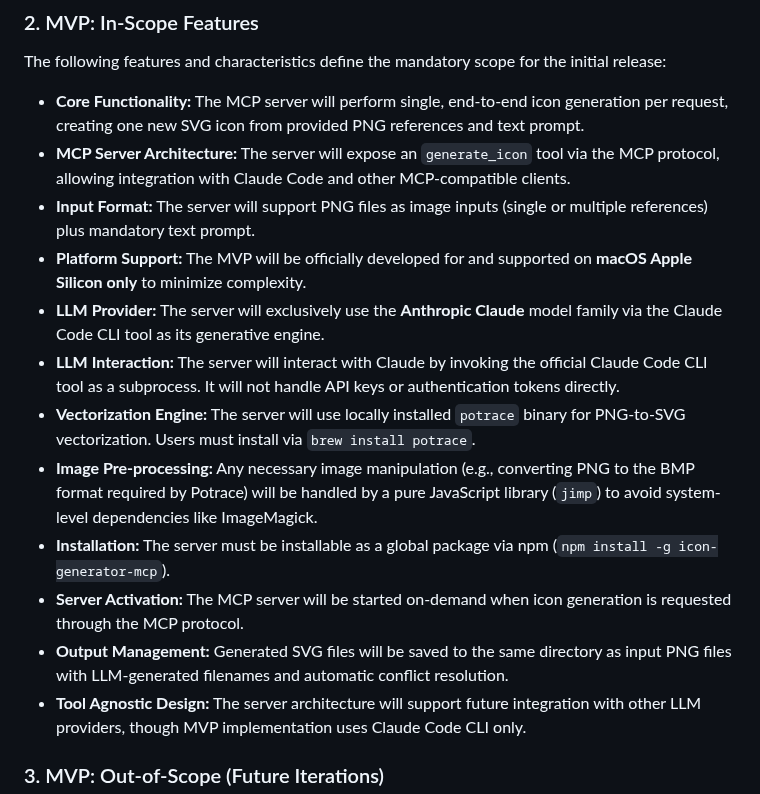
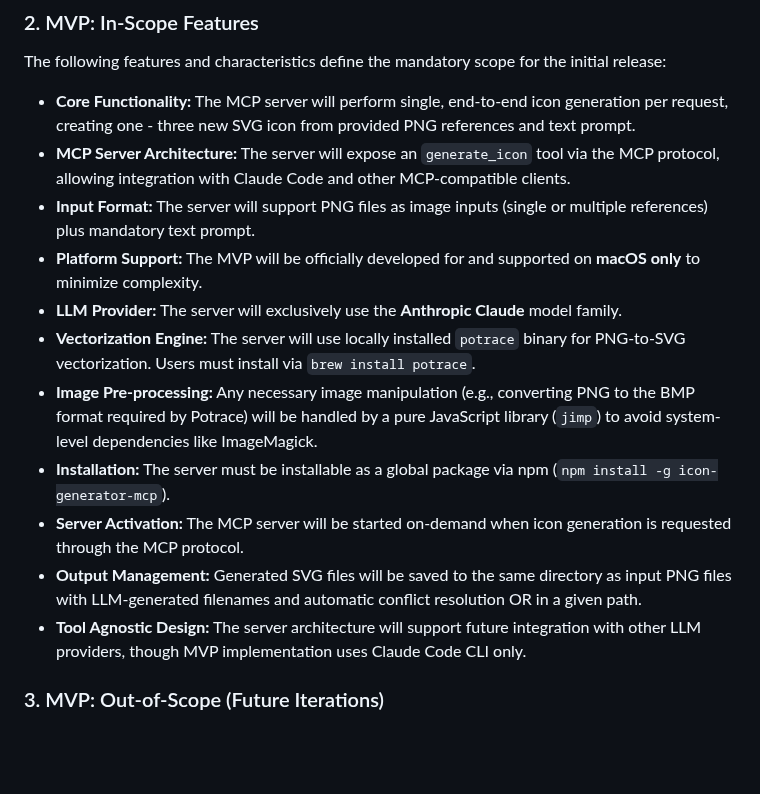
Before and after one commit to niels-oz/icon-generator-mcp, a Markdown page: docs/mvp-scope.md, the part around the change. Rendered like a GitHub page; blank space fills up the shorter version.

```diff
--- a/docs/mvp-scope.md
+++ b/docs/mvp-scope.md
@@ -19,17 +19,16 @@ To create an MCP server that enables developers to generate SVG icons from PNG r
 
 The following features and characteristics define the mandatory scope for the initial release:
 
-*   **Core Functionality:** The MCP server will perform single, end-to-end icon generation per request, creating one new SVG icon from provided PNG references and text prompt.
+*   **Core Functionality:** The MCP server will perform single, end-to-end icon generation per request, creating one - three new SVG icon from provided PNG references and text prompt.
 *   **MCP Server Architecture:** The server will expose an `generate_icon` tool via the MCP protocol, allowing integration with Claude Code and other MCP-compatible clients.
 *   **Input Format:** The server will support PNG files as image inputs (single or multiple references) plus mandatory text prompt.
-*   **Platform Support:** The MVP will be officially developed for and supported on **macOS Apple Silicon only** to minimize complexity.
-*   **LLM Provider:** The server will exclusively use the **Anthropic Claude** model family via the Claude Code CLI tool as its generative engine.
-*   **LLM Interaction:** The server will interact with Claude by invoking the official Claude Code CLI tool as a subprocess. It will not handle API keys or authentication tokens directly.
+*   **Platform Support:** The MVP will be officially developed for and supported on **macOS only** to minimize complexity.
+*   **LLM Provider:** The server will exclusively use the **Anthropic Claude** model family.
 *   **Vectorization Engine:** The server will use locally installed `potrace` binary for PNG-to-SVG vectorization. Users must install via `brew install potrace`.
 *   **Image Pre-processing:** Any necessary image manipulation (e.g., converting PNG to the BMP format required by Potrace) will be handled by a pure JavaScript library (`jimp`) to avoid system-level dependencies like ImageMagick.
 *   **Installation:** The server must be installable as a global package via npm (`npm install -g icon-generator-mcp`).
 *   **Server Activation:** The MCP server will be started on-demand when icon generation is requested through the MCP protocol.
-*   **Output Management:** Generated SVG files will be saved to the same directory as input PNG files with LLM-generated filenames and automatic conflict resolution.
+*   **Output Management:** Generated SVG files will be saved to the same directory as input PNG files with LLM-generated filenames and automatic conflict resolution OR in a given path.
 *   **Tool Agnostic Design:** The server architecture will support future integration with other LLM providers, though MVP implementation uses Claude Code CLI only.
 
 ### 3. MVP: Out-of-Scope (Future Iterations)
```
